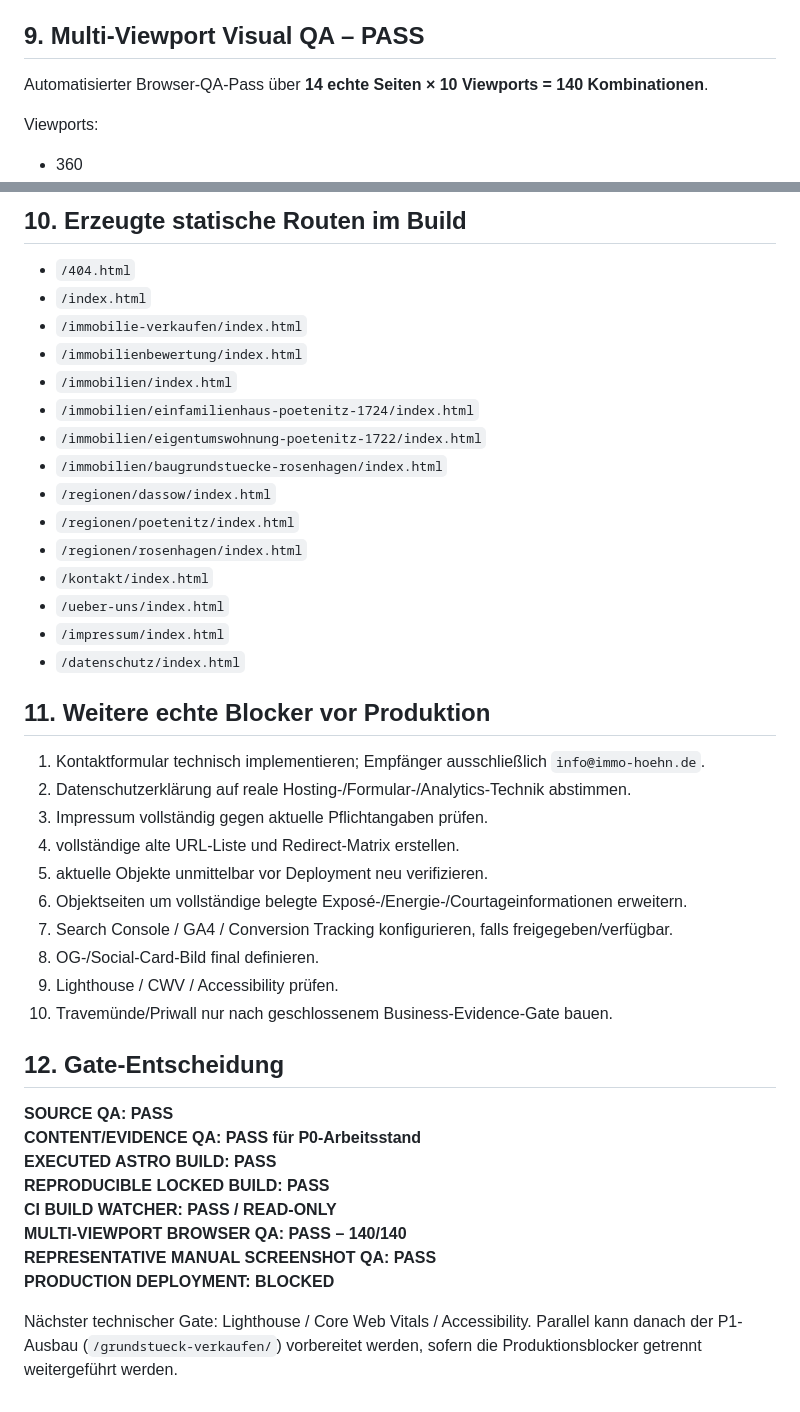
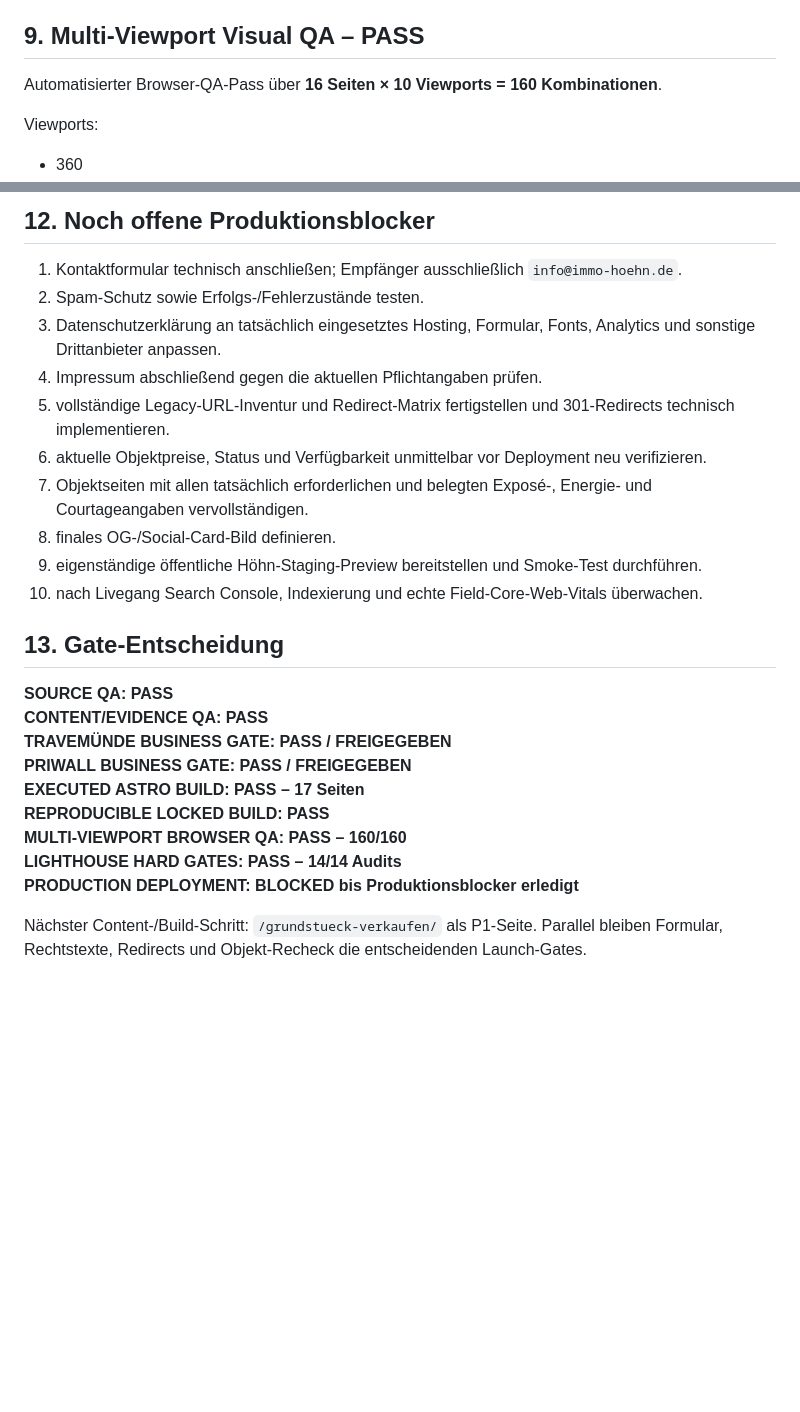
Before and after one commit to DatenpflegeNordHL/immo-hoehn.de, a Markdown page: P0-BUILD-QA-2026-09-09.md, 2 parts joined by grey strips. Drawn GitHub-style; blank space fills up the shorter version.

```diff
--- a/P0-BUILD-QA-2026-09-09.md
+++ b/P0-BUILD-QA-2026-09-09.md
@@ -139,7 +118,7 @@ validiert.
 
 ## 9. Multi-Viewport Visual QA – PASS
 
-Automatisierter Browser-QA-Pass über **14 echte Seiten × 10 Viewports = 140 Kombinationen**.
+Automatisierter Browser-QA-Pass über **16 Seiten × 10 Viewports = 160 Kombinationen**.
 
 Viewports:
 
@@ -203,44 +203,27 @@ Zusätzlich wurden repräsentative Screenshots manuell gegengeprüft, darunter S
 
-## 10. Erzeugte statische Routen im Build
+## 12. Noch offene Produktionsblocker
 
-- `/404.html`
-- `/index.html`
-- `/immobilie-verkaufen/index.html`
-- `/immobilienbewertung/index.html`
-- `/immobilien/index.html`
-- `/immobilien/einfamilienhaus-poetenitz-1724/index.html`
-- `/immobilien/eigentumswohnung-poetenitz-1722/index.html`
-- `/immobilien/baugrundstuecke-rosenhagen/index.html`
-- `/regionen/dassow/index.html`
-- `/regionen/poetenitz/index.html`
-- `/regionen/rosenhagen/index.html`
-- `/kontakt/index.html`
-- `/ueber-uns/index.html`
-- `/impressum/index.html`
-- `/datenschutz/index.html`
+1. Kontaktformular technisch anschließen; Empfänger ausschließlich `info@immo-hoehn.de`.
+2. Spam-Schutz sowie Erfolgs-/Fehlerzustände testen.
+3. Datenschutzerklärung an tatsächlich eingesetztes Hosting, Formular, Fonts, Analytics und sonstige Drittanbieter anpassen.
+4. Impressum abschließend gegen die aktuellen Pflichtangaben prüfen.
+5. vollständige Legacy-URL-Inventur und Redirect-Matrix fertigstellen und 301-Redirects technisch implementieren.
+6. aktuelle Objektpreise, Status und Verfügbarkeit unmittelbar vor Deployment neu verifizieren.
+7. Objektseiten mit allen tatsächlich erforderlichen und belegten Exposé-, Energie- und Courtageangaben vervollständigen.
+8. finales OG-/Social-Card-Bild definieren.
+9. eigenständige öffentliche Höhn-Staging-Preview bereitstellen und Smoke-Test durchführen.
+10. nach Livegang Search Console, Indexierung und echte Field-Core-Web-Vitals überwachen.
 
-## 11. Weitere echte Blocker vor Produktion
-
-1. Kontaktformular technisch implementieren; Empfänger ausschließlich `info@immo-hoehn.de`.
-2. Datenschutzerklärung auf reale Hosting-/Formular-/Analytics-Technik abstimmen.
-3. Impressum vollständig gegen aktuelle Pflichtangaben prüfen.
-4. vollständige alte URL-Liste und Redirect-Matrix erstellen.
-5. aktuelle Objekte unmittelbar vor Deployment neu verifizieren.
-6. Objektseiten um vollständige belegte Exposé-/Energie-/Courtageinformationen erweitern.
-7. Search Console / GA4 / Conversion Tracking konfigurieren, falls freigegeben/verfügbar.
-8. OG-/Social-Card-Bild final definieren.
-9. Lighthouse / CWV / Accessibility prüfen.
-10. Travemünde/Priwall nur nach geschlossenem Business-Evidence-Gate bauen.
-
-## 12. Gate-Entscheidung
+## 13. Gate-Entscheidung
 
 **SOURCE QA: PASS**
-**CONTENT/EVIDENCE QA: PASS für P0-Arbeitsstand**
-**EXECUTED ASTRO BUILD: PASS**
+**CONTENT/EVIDENCE QA: PASS**
+**TRAVEMÜNDE BUSINESS GATE: PASS / FREIGEGEBEN**
+**PRIWALL BUSINESS GATE: PASS / FREIGEGEBEN**
+**EXECUTED ASTRO BUILD: PASS – 17 Seiten**
 **REPRODUCIBLE LOCKED BUILD: PASS**
-**CI BUILD WATCHER: PASS / READ-ONLY**
-**MULTI-VIEWPORT BROWSER QA: PASS – 140/140**
-**REPRESENTATIVE MANUAL SCREENSHOT QA: PASS**
-**PRODUCTION DEPLOYMENT: BLOCKED**
+**MULTI-VIEWPORT BROWSER QA: PASS – 160/160**
+**LIGHTHOUSE HARD GATES: PASS – 14/14 Audits**
+**PRODUCTION DEPLOYMENT: BLOCKED bis Produktionsblocker erledigt**
 
-Nächster technischer Gate: Lighthouse / Core Web Vitals / Accessibility. Parallel kann danach der P1-Ausbau (`/grundstueck-verkaufen/`) vorbereitet werden, sofern die Produktionsblocker getrennt weitergeführt werden.
+Nächster Content-/Build-Schritt: `/grundstueck-verkaufen/` als P1-Seite. Parallel bleiben Formular, Rechtstexte, Redirects und Objekt-Recheck die entscheidenden Launch-Gates.
```
Also changed, not shown: other parts of P0-BUILD-QA-2026-09-09.md (+98 -98 lines).
